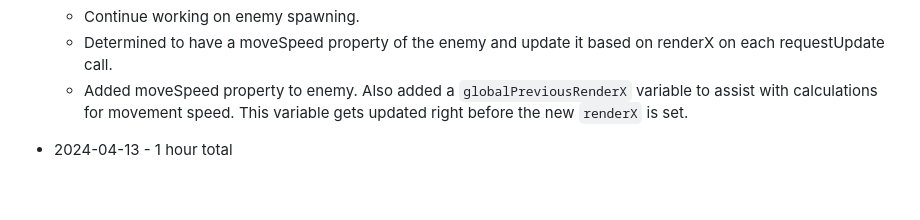
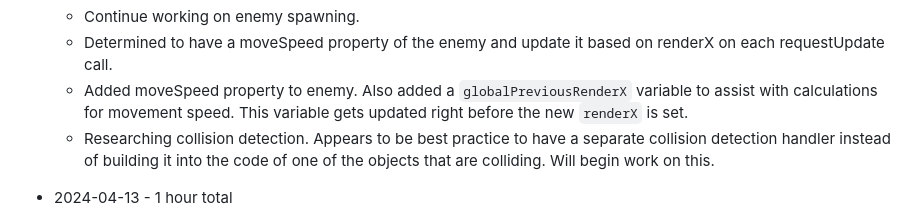
Before and after one commit to mejia-dev/epicodus-capstone-mvp, a Markdown page: Timetracker.md, the part around the change. Drawn GitHub-style; blank space fills up the shorter version.

Commit message:
Update Timetracker

```diff
--- a/Timetracker.md
+++ b/Timetracker.md
@@ -31,6 +31,7 @@
   * Continue working on enemy spawning.
   * Determined to have a moveSpeed property of the enemy and update it based on renderX on each requestUpdate call.
   * Added moveSpeed property to enemy. Also added a `globalPreviousRenderX` variable to assist with calculations for movement speed. This variable gets updated right before the new `renderX` is set.
+  * Researching collision detection. Appears to be best practice to have a separate collision detection handler instead of building it into the code of one of the objects that are colliding. Will begin work on this.
 
 * 2024-04-13 - 1 hour total
   * 9:30am BST - 10:30am BST
```
